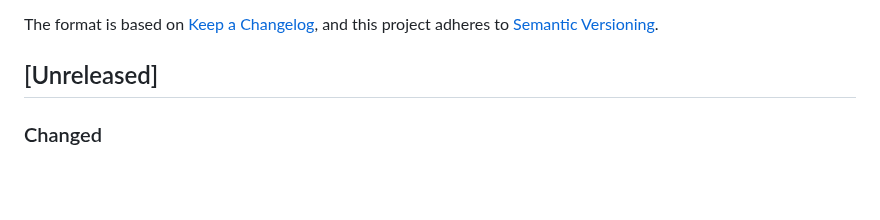
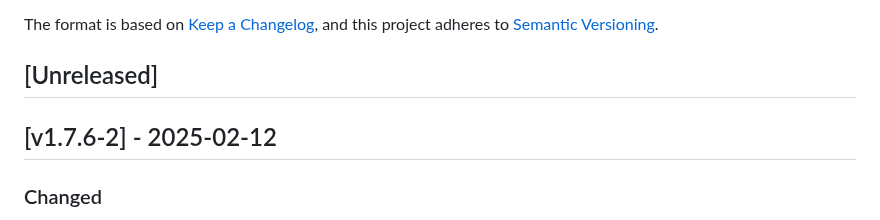
Before and after one commit to cloudogu/smeagol, a Markdown page: CHANGELOG.md, the part around the change. Rendered like a GitHub page; blank space fills up the shorter version.

Commit message:
Update changelog

```diff
--- a/CHANGELOG.md
+++ b/CHANGELOG.md
@@ -6,6 +6,8 @@ The format is based on [Keep a Changelog](https://keepachangelog.com/en/1.0.0/),
 and this project adheres to [Semantic Versioning](https://semver.org/spec/v2.0.0.html).
 
 ## [Unreleased]
+
+## [v1.7.6-2] - 2025-02-12
 ### Changed
 - [#238] Add missing keys to dogu.json
 - [#238] Exit on invalid logging key configuration
```
